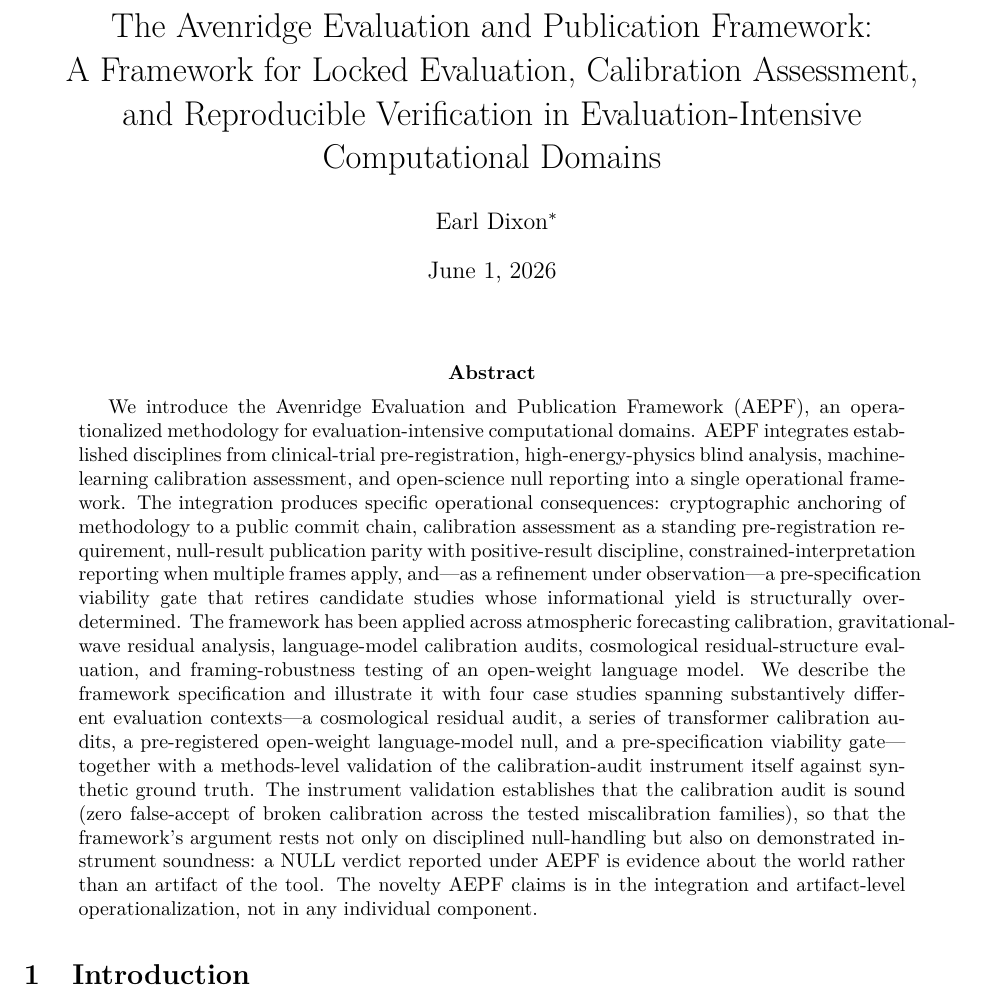
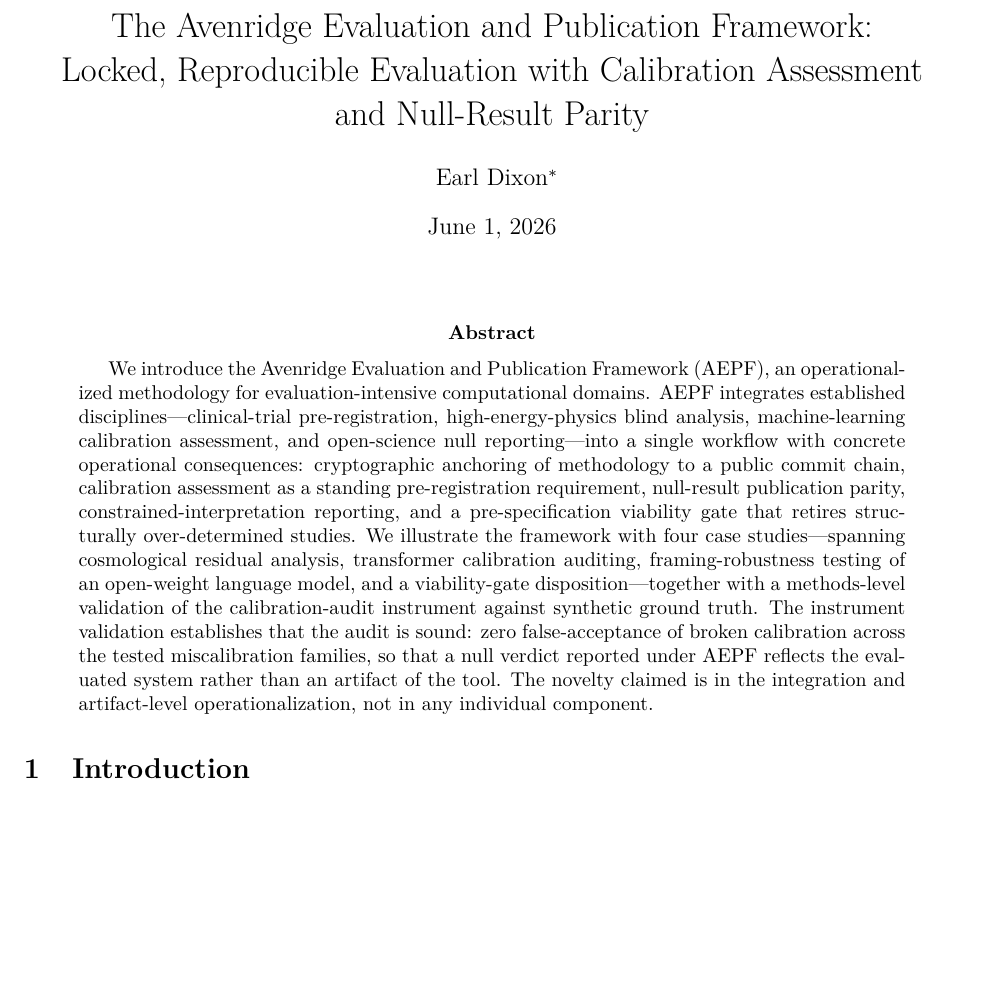
Before and after one commit to earldixon310-max/dynametrix, a LaTeX paper (papers/AEPF/AEPF.tex): part of page 1 of 22, cut so that both start at the same text, the shorter picture padded with empty space. Compiled offline with pdfLaTeX.

Commit message:
Match repo to submitted manuscript (short title)

```diff
--- a/papers/AEPF/AEPF.tex
+++ b/papers/AEPF/AEPF.tex
@@ -39,9 +39,8 @@
 
 % --- Document metadata ---
 \title{The Avenridge Evaluation and Publication Framework:\\
-A Framework for Locked Evaluation, Calibration Assessment,\\
-and Reproducible Verification in Evaluation-Intensive\\
-Computational Domains}
+Locked, Reproducible Evaluation with Calibration Assessment\\
+and Null-Result Parity}
 \author{Earl Dixon\thanks{The author is the sole operator of
 Avenridge Institute, a research-methodology entity established to
 develop and apply the framework described herein. The case studies
@@ -56,37 +55,26 @@ peer-reviewed publications.}}
 \begin{abstract}
 We introduce the Avenridge Evaluation and Publication Framework
 (AEPF), an operationalized methodology for evaluation-intensive
-computational domains. AEPF integrates established disciplines
-from clinical-trial pre-registration, high-energy-physics blind
-analysis, machine-learning calibration assessment, and
-open-science null reporting into a single operational framework.
-The integration produces specific operational consequences:
-cryptographic anchoring of methodology to a public commit chain,
-calibration assessment as a standing pre-registration requirement,
-null-result publication parity with positive-result discipline,
-constrained-interpretation reporting when multiple frames apply,
-and---as a refinement under observation---a pre-specification
-viability gate that retires candidate studies whose informational
-yield is structurally over-determined. The framework has been
-applied across atmospheric forecasting calibration,
-gravitational-wave residual analysis, language-model calibration
-audits, cosmological residual-structure evaluation, and
-framing-robustness testing of an open-weight language model. We
-describe the framework specification and illustrate it with four
-case studies spanning substantively different evaluation
-contexts---a cosmological residual audit, a series of transformer
-calibration audits, a pre-registered open-weight language-model
-null, and a pre-specification viability gate---together with a
-methods-level validation of the calibration-audit instrument
-itself against synthetic ground truth. The instrument validation
-establishes that the calibration audit is sound (zero false-accept
-of broken calibration across the tested miscalibration families),
-so that the framework's argument rests not only on disciplined
-null-handling but also on demonstrated instrument soundness: a NULL
-verdict reported under AEPF is evidence about the world rather than
-an artifact of the tool. The novelty AEPF claims is in the
-integration and artifact-level operationalization, not in any
-individual component.
+computational domains. AEPF integrates established
+disciplines---clinical-trial pre-registration, high-energy-physics
+blind analysis, machine-learning calibration assessment, and
+open-science null reporting---into a single workflow with concrete
+operational consequences: cryptographic anchoring of methodology to
+a public commit chain, calibration assessment as a standing
+pre-registration requirement, null-result publication parity,
+constrained-interpretation reporting, and a pre-specification
+viability gate that retires structurally over-determined studies. We
+illustrate the framework with four case studies---spanning
+cosmological residual analysis, transformer calibration auditing,
+framing-robustness testing of an open-weight language model, and a
+viability-gate disposition---together with a methods-level validation
+of the calibration-audit instrument against synthetic ground truth.
+The instrument validation establishes that the audit is sound: zero
+false-acceptance of broken calibration across the tested
+miscalibration families, so that a null verdict reported under AEPF
+reflects the evaluated system rather than an artifact of the tool.
+The novelty claimed is in the integration and artifact-level
+operationalization, not in any individual component.
 \end{abstract}
 
 \section{Introduction}
```
Also changed, not shown: papers/AEPF/SUBMISSION_PACKAGE_RSOS.md (+2 -2 lines).
